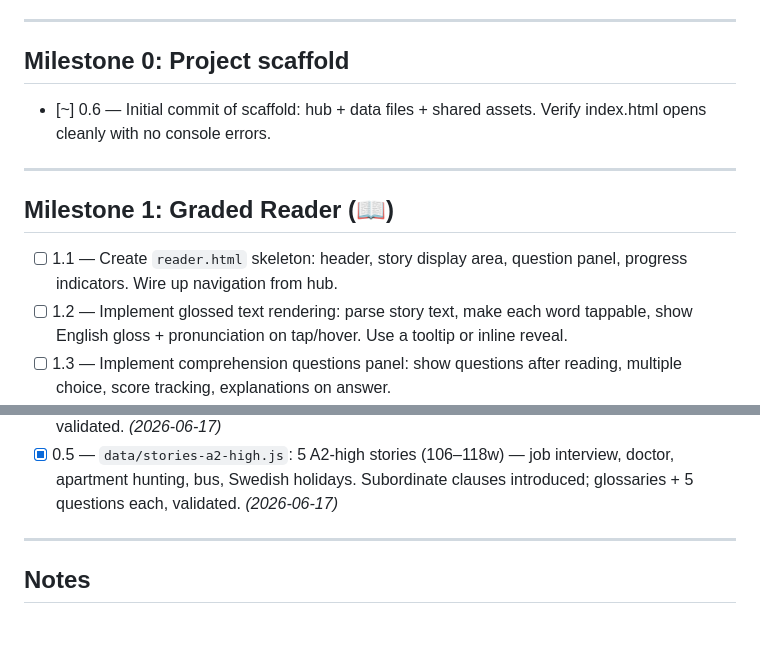
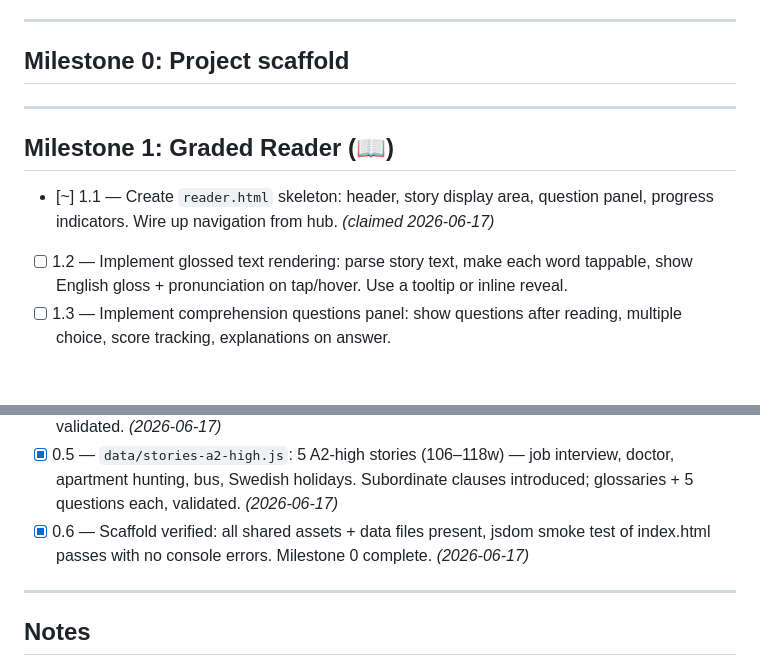
Before and after one commit to sprtankd/SwedishCI, a Markdown page: PROGRESS.md, 2 parts joined by grey strips. Drawn GitHub-style; blank space fills up the shorter version.

Commit message:
Verify Milestone 0 scaffold; claim 1.1 reader.html
Co-Authored-By: Claude Opus 4.8 <noreply@anthropic.com>
Claude-Session: https://claude.ai/code/session_01Q9JZMkfmzJiCJ3Zf5aadLz

```diff
--- a/PROGRESS.md
+++ b/PROGRESS.md
@@ -46,14 +46,11 @@
 ---
 
 ## Milestone 0: Project scaffold
-- [~] 0.6 — Initial commit of scaffold: hub + data files + shared assets. Verify
-      index.html opens cleanly with no console errors.
-
 ---
 
 ## Milestone 1: Graded Reader (📖)
-- [ ] 1.1 — Create `reader.html` skeleton: header, story display area, question panel,
-      progress indicators. Wire up navigation from hub.
+- [~] 1.1 — Create `reader.html` skeleton: header, story display area, question panel,
+      progress indicators. Wire up navigation from hub. _(claimed 2026-06-17)_
 - [ ] 1.2 — Implement glossed text rendering: parse story text, make each word tappable,
       show English gloss + pronunciation on tap/hover. Use a tooltip or inline reveal.
 - [ ] 1.3 — Implement comprehension questions panel: show questions after reading,
@@ -175,6 +172,8 @@
 - [x] 0.5 — `data/stories-a2-high.js`: 5 A2-high stories (106–118w) — job interview,
       doctor, apartment hunting, bus, Swedish holidays. Subordinate clauses introduced;
       glossaries + 5 questions each, validated. _(2026-06-17)_
+- [x] 0.6 — Scaffold verified: all shared assets + data files present, jsdom smoke
+      test of index.html passes with no console errors. Milestone 0 complete. _(2026-06-17)_
 
 ---
 
```
